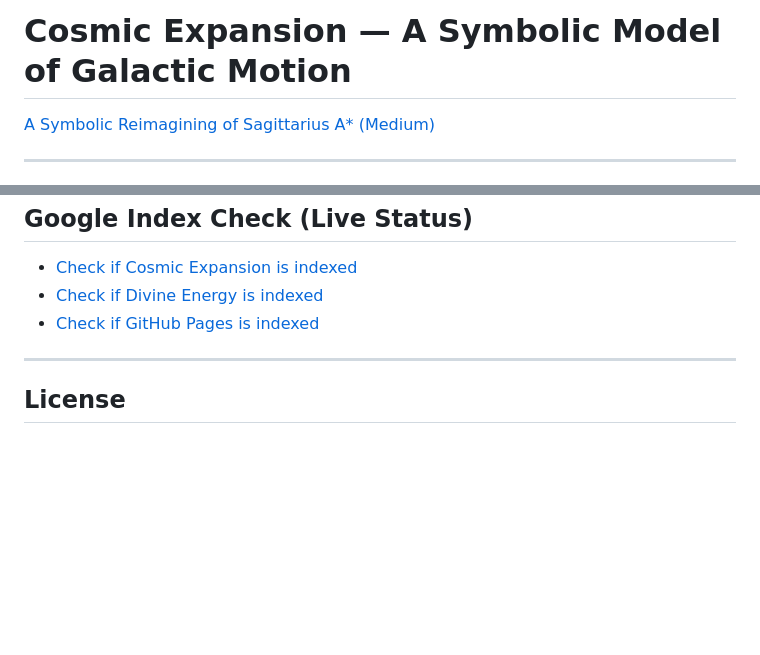
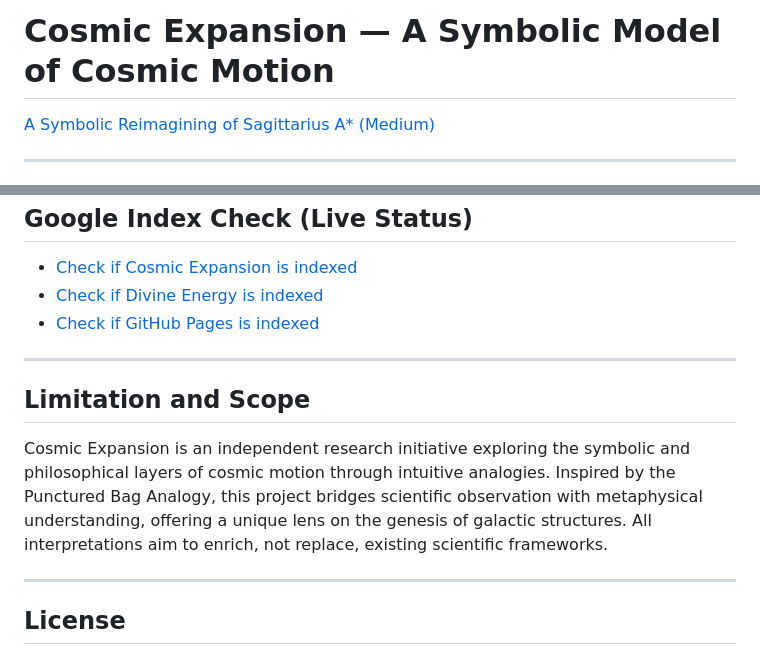
Before and after one commit to Alpha-Vision-Era/Cosmic-Expansion-, a Markdown page: README.md, 2 parts joined by grey strips. Rendered like a GitHub page; blank space fills up the shorter version.

```diff
--- a/README.md
+++ b/README.md
@@ -1,4 +1,4 @@
-# Cosmic Expansion — A Symbolic Model of Galactic Motion
+# Cosmic Expansion — A Symbolic Model of Cosmic Motion
   [A Symbolic Reimagining of Sagittarius A* (Medium)](https://medium.com/@mysticvibesera/the-fluidic-genesis-of-galactic-motion-a-symbolic-reimagining-of-sagittarius-a-f2f7a2f7cd86)
 
 ---
@@ -65,6 +65,14 @@ Email: [mysticvibesera@gmail.com](mailto:mysticvibesera@gmail.com)
 
 ---
 
+## Limitation and Scope
+
+Cosmic Expansion is an independent research initiative exploring the symbolic and philosophical layers of cosmic motion through intuitive analogies.
+    Inspired by the Punctured Bag Analogy, this project bridges scientific observation with metaphysical understanding, offering a unique lens on the genesis of galactic structures.
+    All interpretations aim to enrich, not replace, existing scientific frameworks.
+
+---
+
 ## License
 
 This project is published under the **Creative Commons Attribution 4.0 International License** (CC BY 4.0).
```
